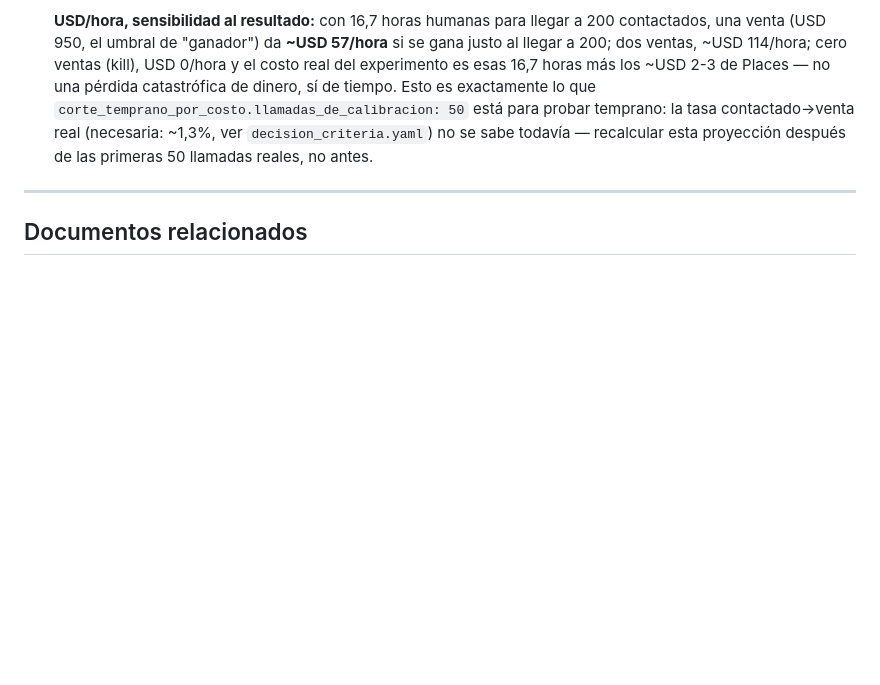
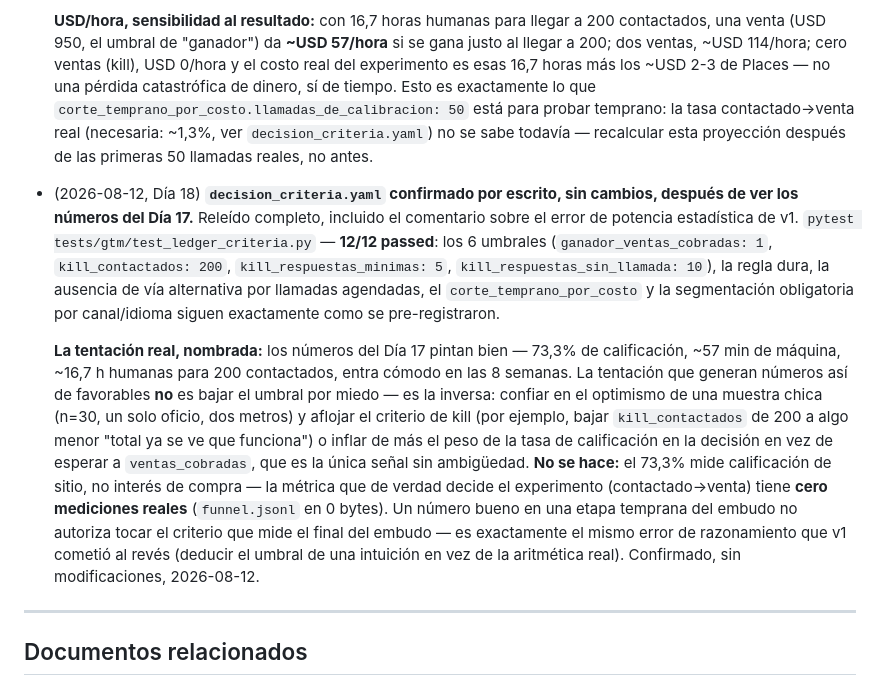
Before and after one commit to juancruzeiriz/tech-services-arg, a Markdown page: docs/PROCESOS.md, the part around the change. Drawn GitHub-style; blank space fills up the shorter version.

Commit message:
docs: cerrar Día 18 -- criterio pre-registrado confirmado sin cambios
pytest tests/gtm/test_ledger_criteria.py: 12/12 passed, los 6 umbrales
intactos. Nombrada por escrito la tentación real que generan los números
favorables del Día 17: aflojar el kill de 200 contactados porque el 73.3% de
calificación "ya se ve que funciona". Descartada -- esa métrica mide
calificación de sitio, no interés de compra, y contactado->venta sigue en
cero mediciones reales.

Co-Authored-By: Claude Sonnet 5 <noreply@anthropic.com>

```diff
--- a/docs/PROCESOS.md
+++ b/docs/PROCESOS.md
@@ -1194,6 +1194,28 @@ experimentos, y con el hash del commit como prueba de que fue antes de ver datos
   `decision_criteria.yaml`) no se sabe todavía — recalcular esta proyección después de las
   primeras 50 llamadas reales, no antes.
 
+- (2026-08-12, Día 18) **`decision_criteria.yaml` confirmado por escrito, sin cambios, después
+  de ver los números del Día 17.** Releído completo, incluido el comentario sobre el error de
+  potencia estadística de v1. `pytest tests/gtm/test_ledger_criteria.py` — **12/12 passed**: los
+  6 umbrales (`ganador_ventas_cobradas: 1`, `kill_contactados: 200`,
+  `kill_respuestas_minimas: 5`, `kill_respuestas_sin_llamada: 10`), la regla dura, la ausencia
+  de vía alternativa por llamadas agendadas, el `corte_temprano_por_costo` y la segmentación
+  obligatoria por canal/idioma siguen exactamente como se pre-registraron.
+
+  **La tentación real, nombrada:** los números del Día 17 pintan bien — 73,3% de calificación,
+  ~57 min de máquina, ~16,7 h humanas para 200 contactados, entra cómodo en las 8 semanas. La
+  tentación que generan números así de favorables **no** es bajar el umbral por miedo — es la
+  inversa: confiar en el optimismo de una muestra chica (n=30, un solo oficio, dos metros) y
+  aflojar el criterio de kill (por ejemplo, bajar `kill_contactados` de 200 a algo menor "total
+  ya se ve que funciona") o inflar de más el peso de la tasa de calificación en la decisión en
+  vez de esperar a `ventas_cobradas`, que es la única señal sin ambigüedad. **No se hace:** el
+  73,3% mide calificación de sitio, no interés de compra — la métrica que de verdad decide el
+  experimento (contactado→venta) tiene **cero mediciones reales** (`funnel.jsonl` en 0 bytes).
+  Un número bueno en una etapa temprana del embudo no autoriza tocar el criterio que mide el
+  final del embudo — es exactamente el mismo error de razonamiento que v1 cometió al revés
+  (deducir el umbral de una intuición en vez de la aritmética real). Confirmado, sin
+  modificaciones, 2026-08-12.
+
 ---
 
 ## Documentos relacionados
```
Also changed, not shown: docs/PLAN_DIARIO.md (+8 -3 lines).
